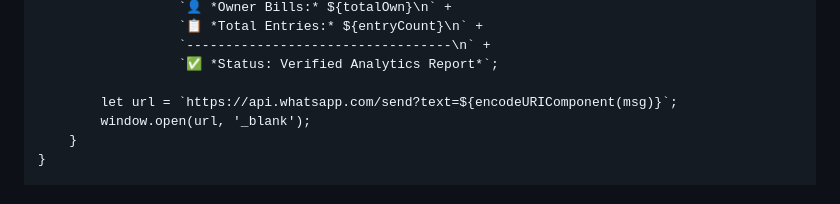
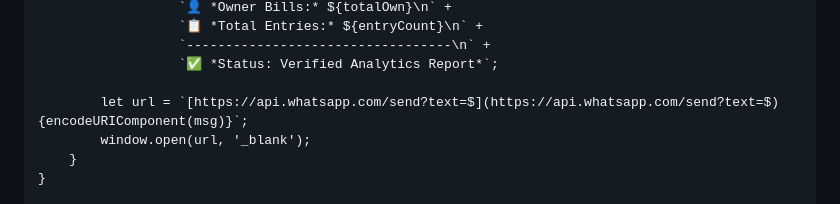
Before and after one commit to lalithanaturals/Denomination, a Markdown page: README.md, the part around one of its changes. Rendered like a GitHub page.

Commit message:
Update URLs in README.md to use markdown format

```diff
--- a/README.md
+++ b/README.md
@@ -1620,7 +1620,7 @@
                       `----------------------------------\n` +
                       `✅ *Status: Verified Analytics Report*`;
 
-            let url = `https://api.whatsapp.com/send?text=${encodeURIComponent(msg)}`;
+            let url = `[https://api.whatsapp.com/send?text=$](https://api.whatsapp.com/send?text=$){encodeURIComponent(msg)}`;
             window.open(url, '_blank');
         }
     }
```
Also changed, not shown: other parts of README.md (+5 -5 lines).
